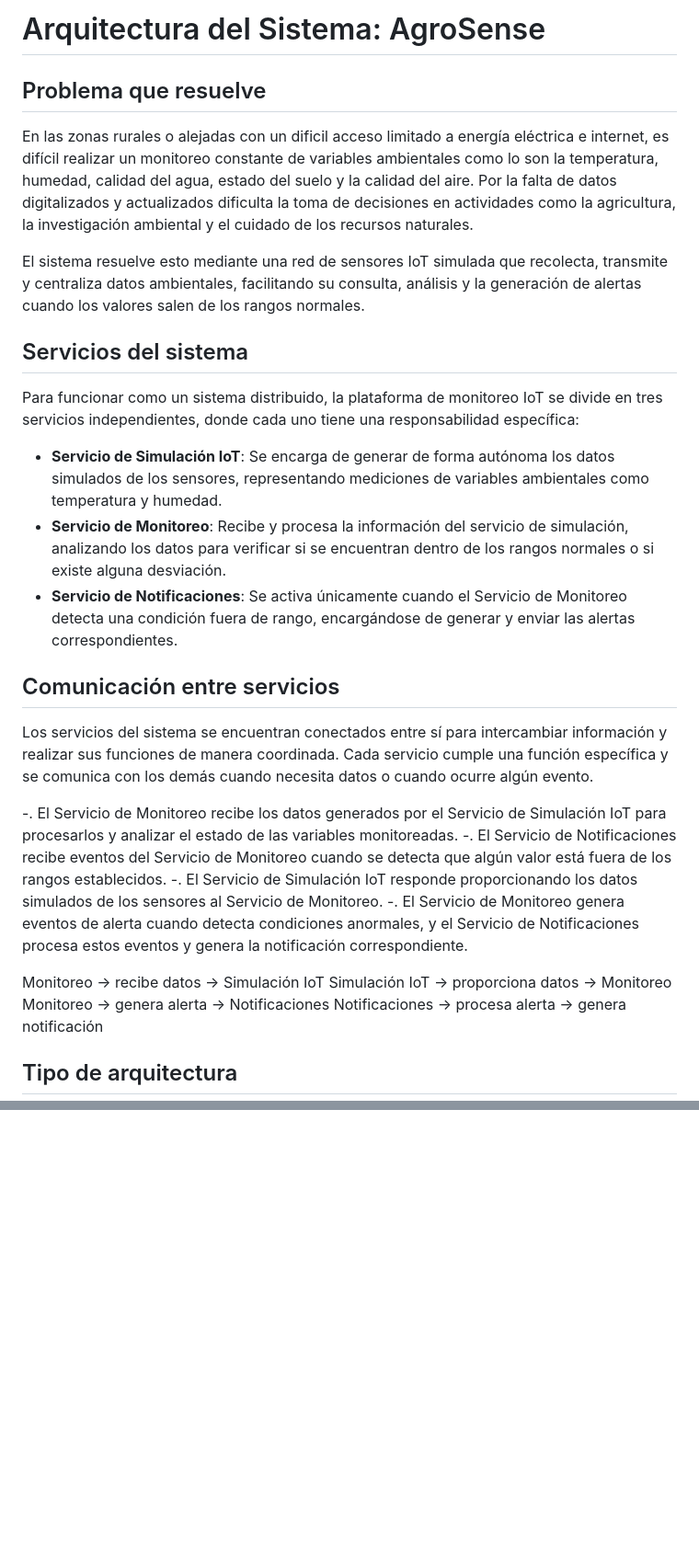
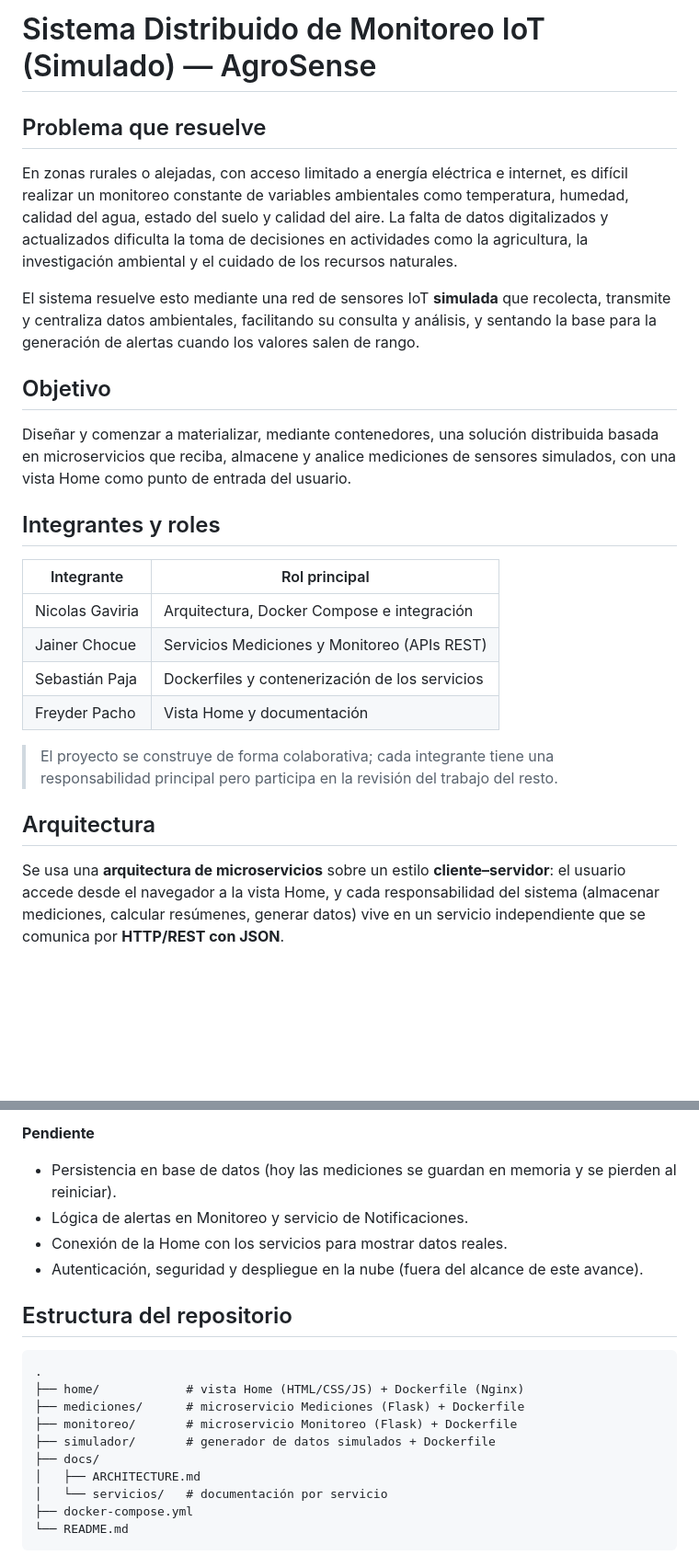
Before and after one commit to ngcddev/Sistema-Distribuido-de-Monitoreo-IoT-Simulado, a Markdown page: README.md, 2 parts joined by grey strips. Shown at 92% size. Rendered like a GitHub page; blank space fills up the shorter version.

````diff
--- a/README.md
+++ b/README.md
@@ -1,32 +1,39 @@
-# Arquitectura del Sistema: AgroSense
+# Sistema Distribuido de Monitoreo IoT (Simulado) — AgroSense
+
 ## Problema que resuelve
-En las zonas rurales o alejadas con un dificil acceso limitado a energía eléctrica e internet, es difícil
-realizar un monitoreo constante de variables ambientales como lo son la temperatura, humedad, calidad del agua, estado del suelo y la calidad del aire. Por la falta de datos digitalizados y actualizados
-dificulta la toma de decisiones en actividades como la agricultura, la investigación ambiental y el cuidado de los recursos naturales.
 
-El sistema resuelve esto mediante una red de sensores IoT simulada que recolecta, transmite y centraliza datos ambientales, facilitando su consulta, análisis y la generación de alertas cuando los valores salen de los rangos normales.
+En zonas rurales o alejadas, con acceso limitado a energía eléctrica e internet, es
+difícil realizar un monitoreo constante de variables ambientales como temperatura,
+humedad, calidad del agua, estado del suelo y calidad del aire. La falta de datos
+digitalizados y actualizados dificulta la toma de decisiones en actividades como la
+agricultura, la investigación ambiental y el cuidado de los recursos naturales.
 
-## Servicios del sistema
-Para funcionar como un sistema distribuido, la plataforma de monitoreo IoT se divide en tres servicios independientes, donde cada uno tiene una responsabilidad específica:
+El sistema resuelve esto mediante una red de sensores IoT **simulada** que recolecta,
+transmite y centraliza datos ambientales, facilitando su consulta y análisis, y
+sentando la base para la generación de alertas cuando los valores salen de rango.
 
-- **Servicio de Simulación IoT**: Se encarga de generar de forma autónoma los datos simulados de los sensores, representando mediciones de variables ambientales como temperatura y humedad.
-- **Servicio de Monitoreo**: Recibe y procesa la información del servicio de simulación, analizando los datos para verificar si se encuentran dentro de los rangos normales o si existe alguna desviación.
-- **Servicio de Notificaciones**: Se activa únicamente cuando el Servicio de Monitoreo detecta una condición fuera de rango, encargándose de generar y enviar las alertas correspondientes.
+## Objetivo
 
-## Comunicación entre servicios
+Diseñar y comenzar a materializar, mediante contenedores, una solución distribuida
+basada en microservicios que reciba, almacene y analice mediciones de sensores
+simulados, con una vista Home como punto de entrada del usuario.
 
-Los servicios del sistema se encuentran conectados entre sí para intercambiar información y realizar sus funciones de manera coordinada. Cada servicio cumple una función específica y se comunica con los demás cuando necesita datos o cuando ocurre algún evento.
+## Integrantes y roles
 
--. El Servicio de Monitoreo recibe los datos generados por el Servicio de Simulación IoT para procesarlos y analizar el estado de las variables monitoreadas.
--. El Servicio de Notificaciones recibe eventos del Servicio de Monitoreo cuando se detecta que algún valor está fuera de los rangos establecidos.
--. El Servicio de Simulación IoT responde proporcionando los datos simulados de los sensores al Servicio de Monitoreo.
--. El Servicio de Monitoreo genera eventos de alerta cuando detecta condiciones anormales, y el Servicio de Notificaciones procesa estos eventos y genera la notificación correspondiente.
+| Integrante | Rol principal |
+|---|---|
+| Nicolas Gaviria | Arquitectura, Docker Compose e integración |
+| Jainer Chocue | Servicios Mediciones y Monitoreo (APIs REST) |
+| Sebastián Paja | Dockerfiles y contenerización de los servicios |
+| Freyder Pacho | Vista Home y documentación |
 
-Monitoreo → recibe datos → Simulación IoT
-Simulación IoT → proporciona datos → Monitoreo
-Monitoreo → genera alerta → Notificaciones
-Notificaciones → procesa alerta → genera notificación
+> El proyecto se construye de forma colaborativa; cada integrante tiene una
+> responsabilidad principal pero participa en la revisión del trabajo del resto.
 
+## Arquitectura
 
-## Tipo de arquitectura
+Se usa una **arquitectura de microservicios** sobre un estilo **cliente–servidor**:
+el usuario accede desde el navegador a la vista Home, y cada responsabilidad del
+sistema (almacenar mediciones, calcular resúmenes, generar datos) vive en un servicio
+independiente que se comunica por **HTTP/REST con JSON**.
 
@@ -89,0 +137,20 @@ La documentación detallada de cada servicio se encuentra en:
+**Pendiente**
+- Persistencia en base de datos (hoy las mediciones se guardan en memoria y se pierden al reiniciar).
+- Lógica de alertas en Monitoreo y servicio de Notificaciones.
+- Conexión de la Home con los servicios para mostrar datos reales.
+- Autenticación, seguridad y despliegue en la nube (fuera del alcance de este avance).
+
+## Estructura del repositorio
+
+```
+.
+├── home/            # vista Home (HTML/CSS/JS) + Dockerfile (Nginx)
+├── mediciones/      # microservicio Mediciones (Flask) + Dockerfile
+├── monitoreo/       # microservicio Monitoreo (Flask) + Dockerfile
+├── simulador/       # generador de datos simulados + Dockerfile
+├── docs/
+│   ├── ARCHITECTURE.md
+│   └── servicios/   # documentación por servicio
+├── docker-compose.yml
+└── README.md
+```
````
Also changed, not shown: other parts of README.md (+86 -46 lines).
